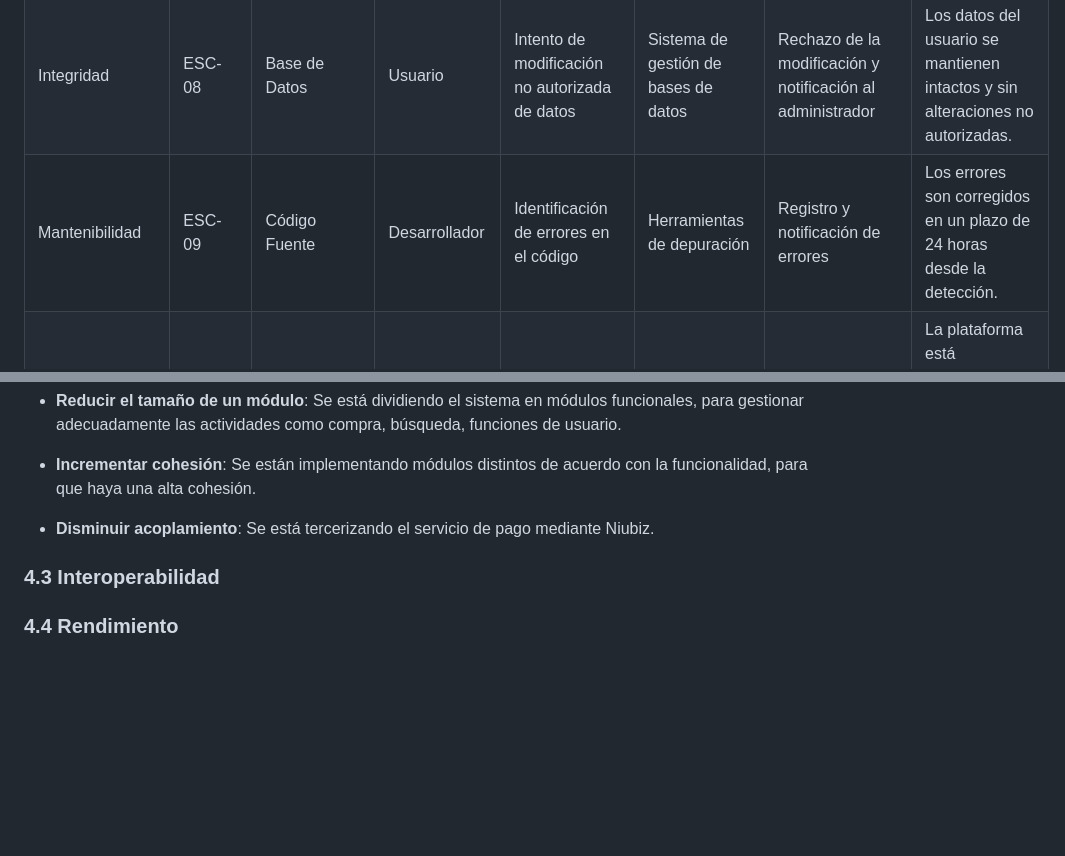
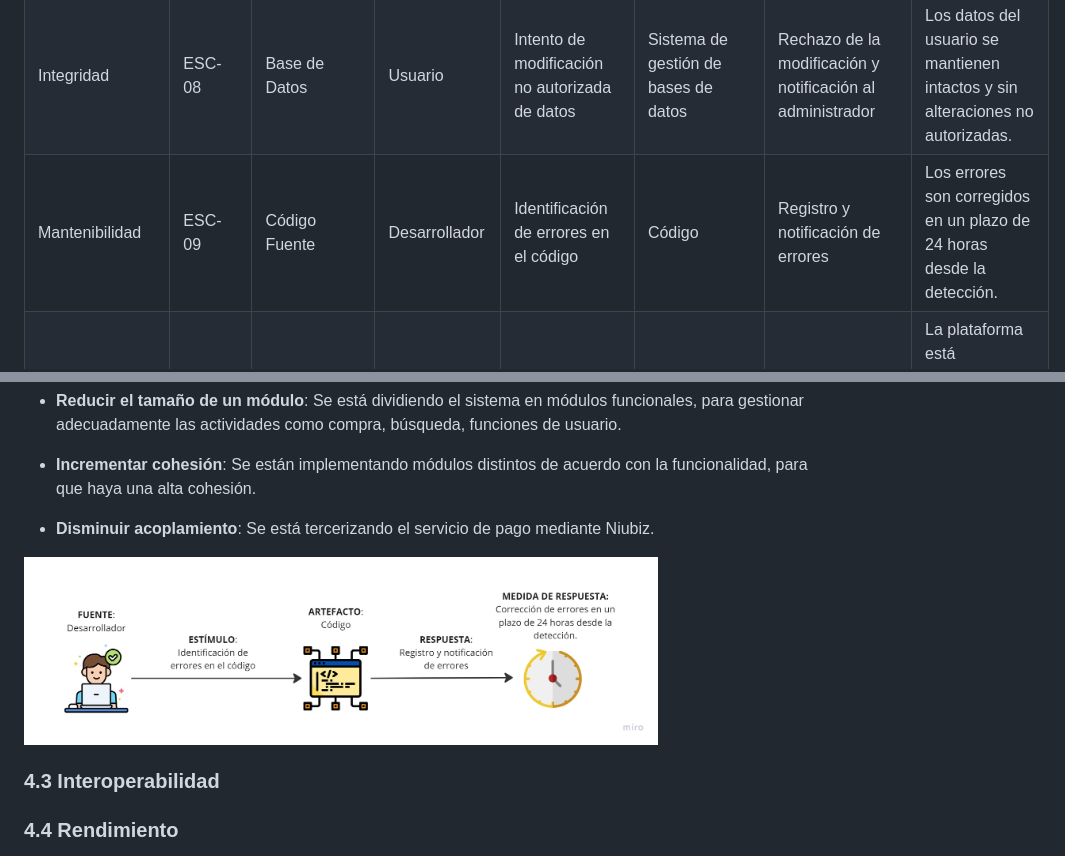
Before and after one commit to bri226/Arqui_Soft_G4, a Markdown page: Bookswap.md, 2 parts joined by grey strips. Rendered like a GitHub page; pictures changed too: img/mantenibilidad.jpg (added); blank space fills up the shorter version.

```diff
--- a/Bookswap.md
+++ b/Bookswap.md
@@ -221,7 +221,7 @@ A continuación, se presenta una tabla que resume los atributos de calidad, sus
 | Eficiencia | ESC-06 | Sistema de Pago | Usuario | Procesamiento de transacciones | Módulo de pago | Procesamiento rápido y sin errores de las transacciones | El tiempo de procesamiento de las transacciones se reduce en un 30%. |
 | Confidencialidad | ESC-07 | Base de Datos | Usuario | Intento de acceso no autorizado a datos de usuario | Sistema de control de acceso | Denegación de acceso y registro del intento | La información del usuario se mantiene confidencial y segura. |
 | Integridad | ESC-08| Base de Datos | Usuario | Intento de modificación no autorizada de datos | Sistema de gestión de bases de datos | Rechazo de la modificación y notificación al administrador | Los datos del usuario se mantienen intactos y sin alteraciones no autorizadas. |
-| Mantenibilidad | ESC-09 | Código Fuente | Desarrollador | Identificación de errores en el código | Herramientas de depuración | Registro y notificación de errores | Los errores son corregidos en un plazo de 24 horas desde la detección. |
+| Mantenibilidad | ESC-09 | Código Fuente | Desarrollador | Identificación de errores en el código | Código | Registro y notificación de errores | Los errores son corregidos en un plazo de 24 horas desde la detección. |
 | Portabilidad | ESC-10 | Plataforma de Despliegue | Administrador | Cambio de proveedor de servicios en la nube | Configuración del servidor | Migración sin pérdida de datos y funcionalidades | La plataforma está completamente funcional en el nuevo proveedor en un plazo de 48 horas. |
 
 En la siguiente tabla se especifican a qué requerimientos funcionales estan relacionados los escenarios descritos.
@@ -332,6 +332,8 @@ Las plataformas dedicadas al comercio están sujetas a cambios frecuentes, como
 
 - **Disminuir acoplamiento**: Se está tercerizando el servicio de pago mediante Niubiz.
 
+<img src="img/mantenibilidad.jpg" width="80%"/>
+
 ### 4.3 Interoperabilidad
 ### 4.4 Rendimiento
 
```
